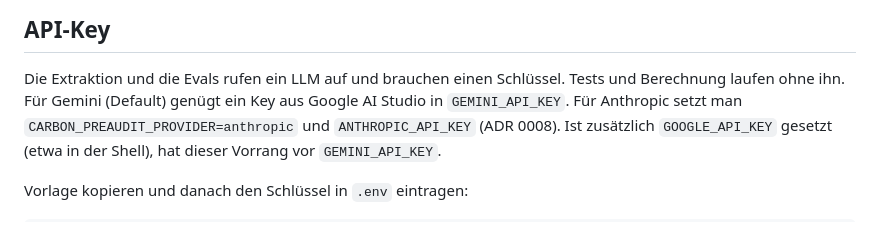
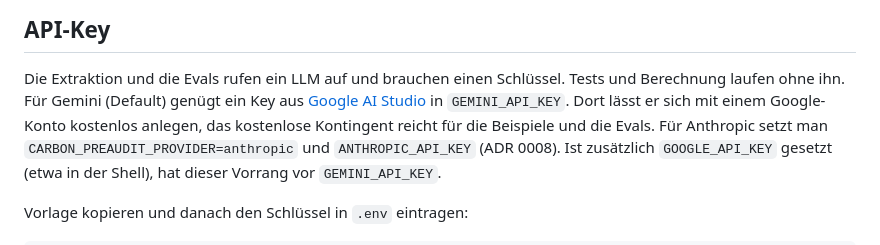
Before and after one commit to kafe1012/carbon_preaudit, a Markdown page: README.md, the part around the change. Rendered like a GitHub page.

Commit message:
docs: link google ai studio for a free gemini api key (#16)
## Plan-Schritt

Kein Plan-Schritt: kleine README-Ergänzung vor dem Teilen des Repos.

## Review

Kein Review nötig: ein Link und ein Satz im Abschnitt „API-Key“, keine
Code-Änderung.

## Definition of Done

- [x] ruff, pyright, pytest grün (keine Code-Änderung; Hooks grün)
- [x] Neue Logik hat Tests, Berechnungen einen Golden-Test mit
Handrechnung (entfällt)
- [x] Plan-Datei aktualisiert (entfällt)
- [x] PR-Titel ist eine Conventional-Commit-Nachricht

## Änderung

Der README-Abschnitt „API-Key“ verlinkt jetzt auf Google AI Studio
(https://aistudio.google.com/apikey) und sagt, dass sich der Gemini-Key
dort kostenlos anlegen lässt.

🤖 Generated with [Claude Code](https://claude.com/claude-code)

Co-authored-by: Claude Opus 5.5 <noreply@anthropic.com>

```diff
--- a/README.md
+++ b/README.md
@@ -104,7 +104,9 @@ Ablauf und Regeln: [ADR 0006](docs/adr/0006-versioning-via-git-tags.md).
 ## API-Key
 
 Die Extraktion und die Evals rufen ein LLM auf und brauchen einen Schlüssel. Tests und Berechnung laufen ohne ihn.
-Für Gemini (Default) genügt ein Key aus Google AI Studio in `GEMINI_API_KEY`. Für Anthropic setzt man
+Für Gemini (Default) genügt ein Key aus [Google AI Studio](https://aistudio.google.com/apikey) in
+`GEMINI_API_KEY`. Dort lässt er sich mit einem Google-Konto kostenlos anlegen, das kostenlose Kontingent reicht
+für die Beispiele und die Evals. Für Anthropic setzt man
 `CARBON_PREAUDIT_PROVIDER=anthropic` und `ANTHROPIC_API_KEY` (ADR 0008). Ist zusätzlich `GOOGLE_API_KEY`
 gesetzt (etwa in der Shell), hat dieser Vorrang vor `GEMINI_API_KEY`.
 
```
